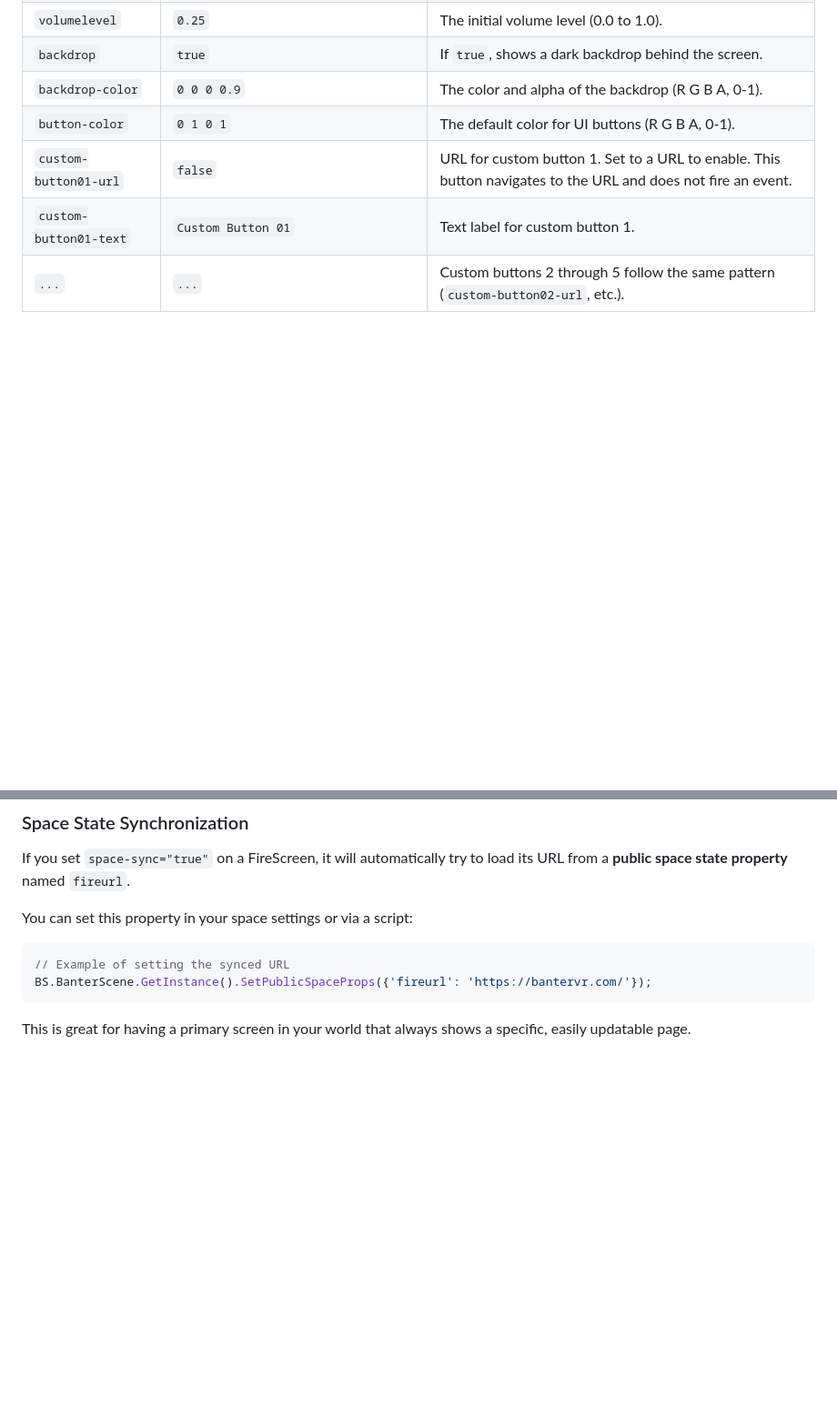
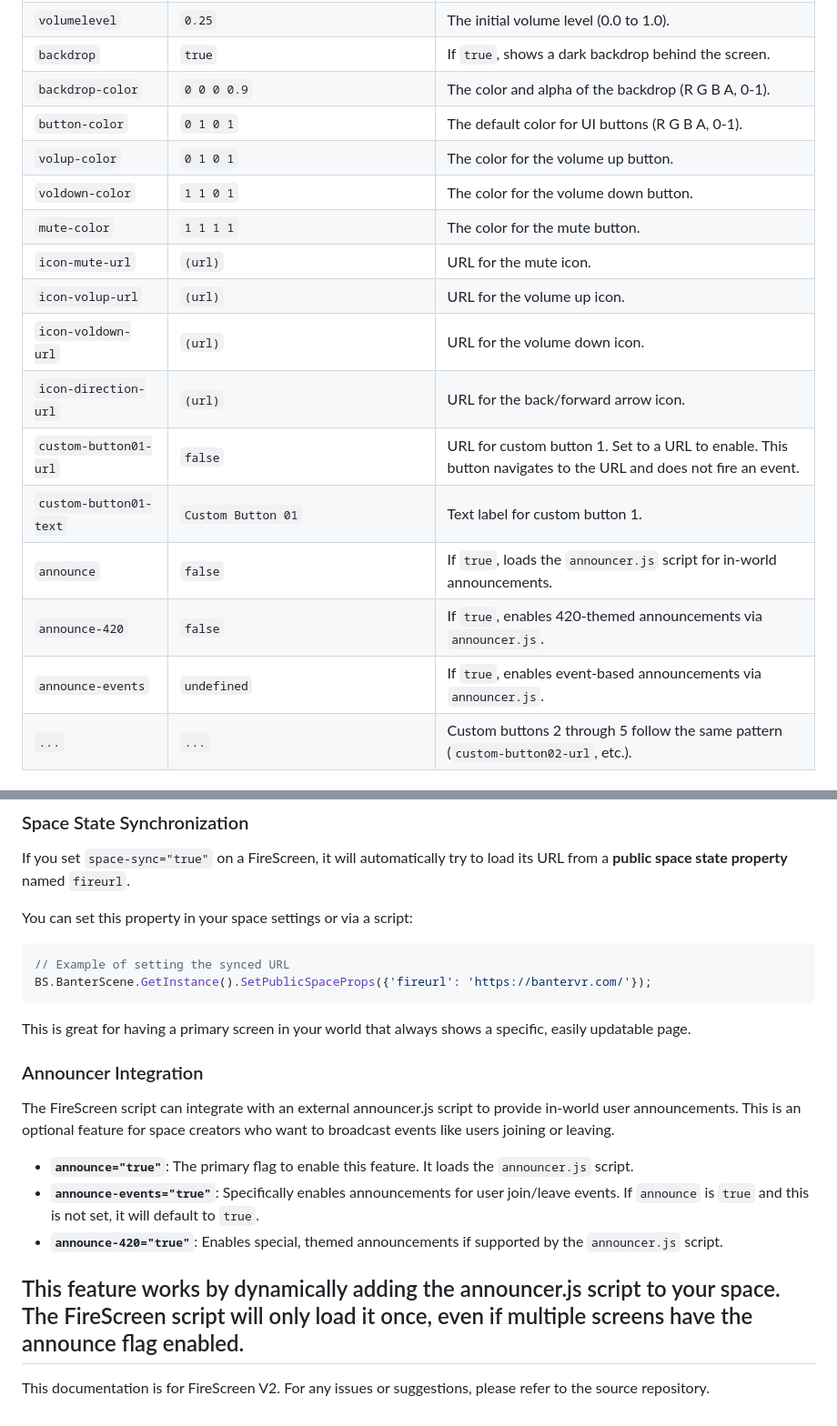
Before and after one commit to FireRat666/51, a Markdown page: scripts/FireScreenHelp.md, 2 parts joined by grey strips. Shown: that part at 91% size. Drawn GitHub-style; blank space fills up the shorter version.

Commit message:
update FireScreenHelp.md, Update documentation

````diff
--- a/scripts/FireScreenHelp.md
+++ b/scripts/FireScreenHelp.md
@@ -38,8 +43,18 @@ You can customize each FireScreen instance using attributes on the `<script>` ta
 | `backdrop` | `true` | If `true`, shows a dark backdrop behind the screen. |
 | `backdrop-color` | `0 0 0 0.9` | The color and alpha of the backdrop (R G B A, 0-1). |
 | `button-color` | `0 1 0 1` | The default color for UI buttons (R G B A, 0-1). |
+| `volup-color` | `0 1 0 1` | The color for the volume up button. |
+| `voldown-color` | `1 1 0 1` | The color for the volume down button. |
+| `mute-color` | `1 1 1 1` | The color for the mute button. |
+| `icon-mute-url` | `(url)` | URL for the mute icon. |
+| `icon-volup-url` | `(url)` | URL for the volume up icon. |
+| `icon-voldown-url` | `(url)` | URL for the volume down icon. |
+| `icon-direction-url` | `(url)` | URL for the back/forward arrow icon. |
 | `custom-button01-url` | `false` | URL for custom button 1. Set to a URL to enable. This button navigates to the URL and does not fire an event. |
 | `custom-button01-text`| `Custom Button 01` | Text label for custom button 1. |
+| `announce` | `false` | If `true`, loads the `announcer.js` script for in-world announcements. |
+| `announce-420` | `false` | If `true`, enables 420-themed announcements via `announcer.js`. |
+| `announce-events` | `undefined` | If `true`, enables event-based announcements via `announcer.js`. |
 | `...` | `...` | Custom buttons 2 through 5 follow the same pattern (`custom-button02-url`, etc.). |
 
 ## 3. Advanced Usage
@@ -143,3 +158,16 @@ BS.BanterScene.GetInstance().SetPublicSpaceProps({'fireurl': 'https://bantervr.c
 ```
 
 This is great for having a primary screen in your world that always shows a specific, easily updatable page.
+
+
+### Announcer Integration
+
+The FireScreen script can integrate with an external announcer.js script to provide in-world user announcements. This is an optional feature for space creators who want to broadcast events like users joining or leaving.
+
+-   **`announce="true"`**: The primary flag to enable this feature. It loads the `announcer.js` script.
+-   **`announce-events="true"`**: Specifically enables announcements for user join/leave events. If `announce` is `true` and this is not set, it will default to `true`.
+-   **`announce-420="true"`**: Enables special, themed announcements if supported by the `announcer.js` script.
+
+This feature works by dynamically adding the announcer.js script to your space. The FireScreen script will only load it once, even if multiple screens have the announce flag enabled.
+---
+This documentation is for FireScreen V2. For any issues or suggestions, please refer to the source repository.
````
Also changed, not shown: other parts of scripts/FireScreenHelp.md (+5 -0 lines).
